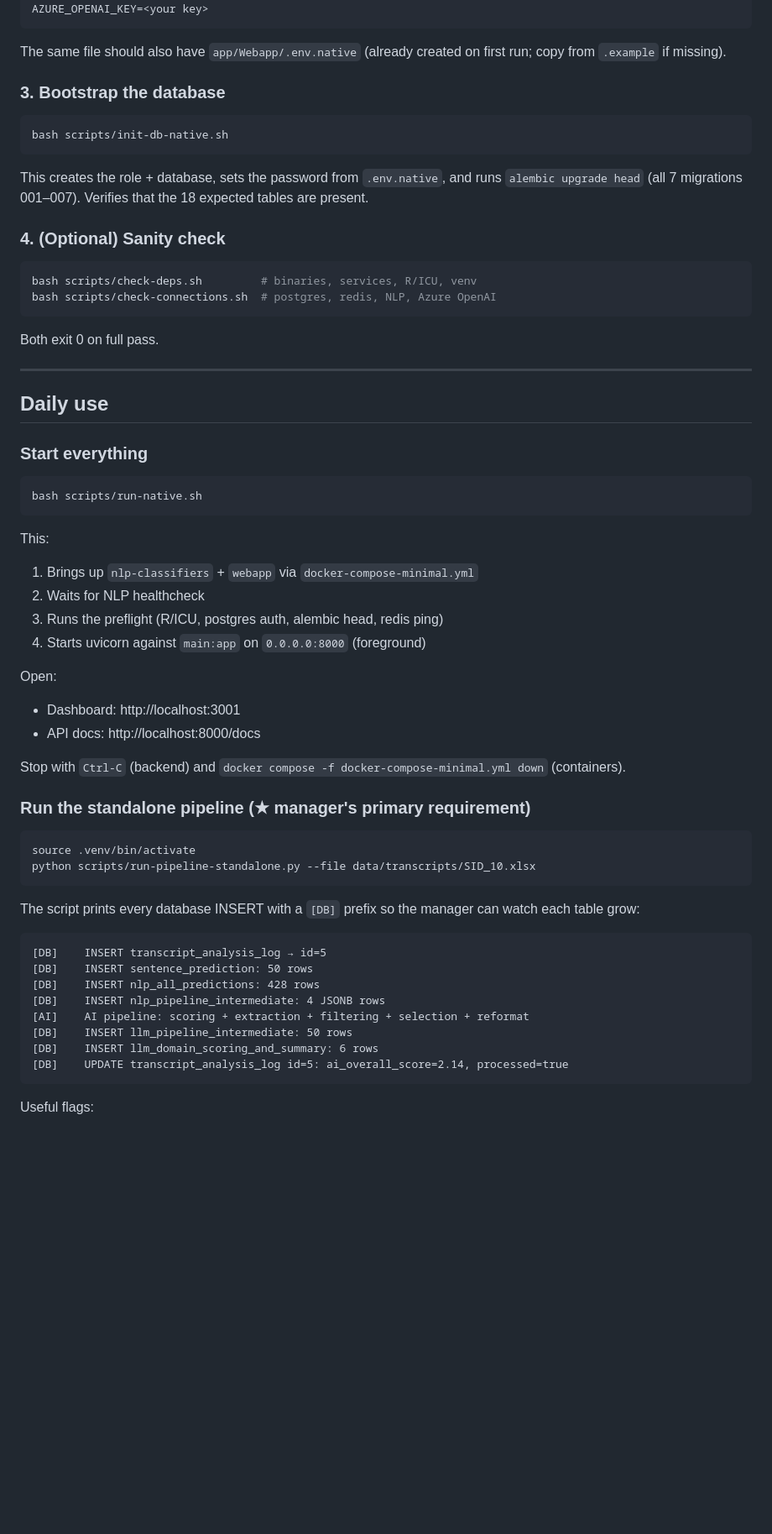
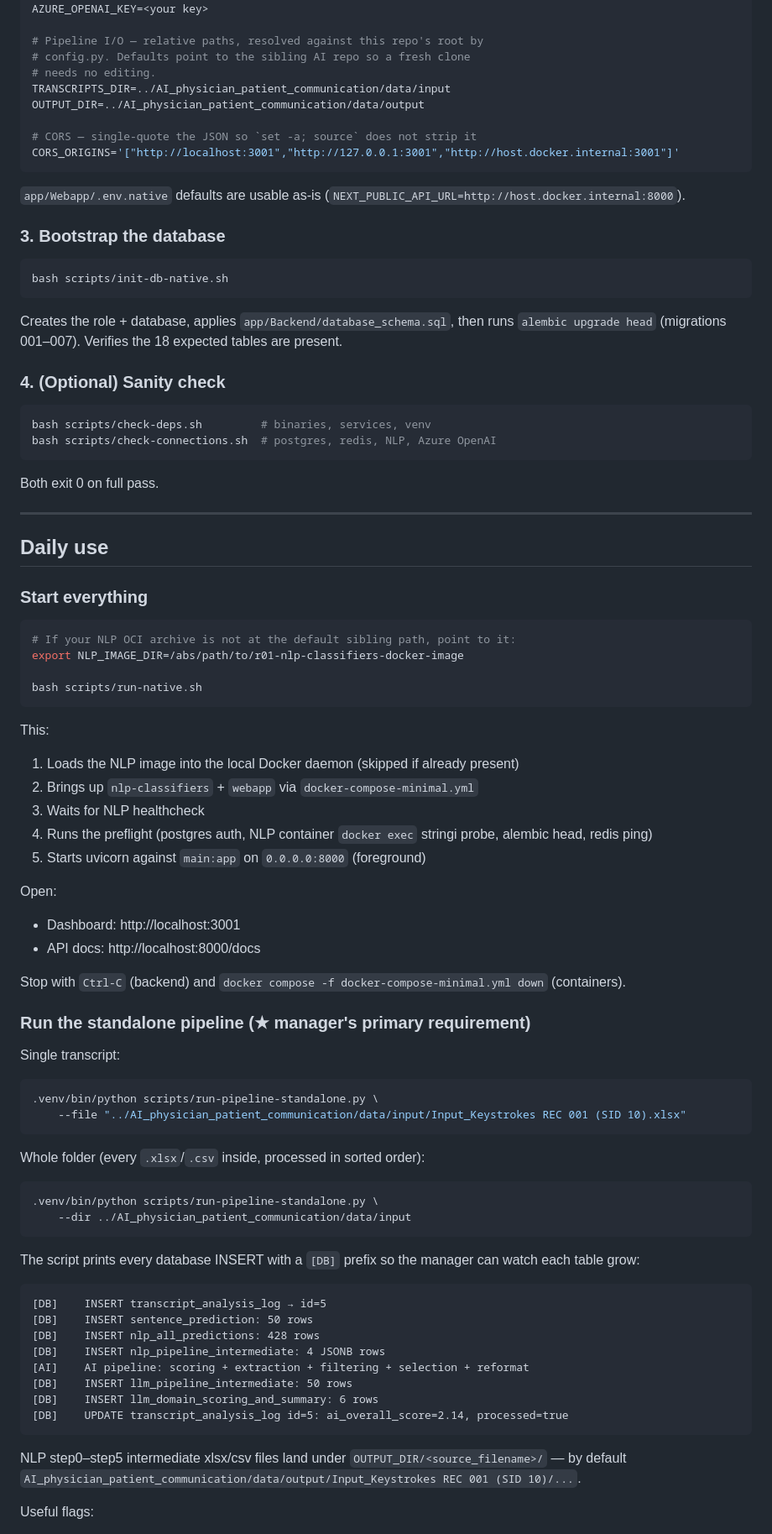
Before and after one commit to HyunjunA/Prostate_cancer_consultation, a Markdown page: dev_docs/DEPLOYMENT_NATIVE.md, the part around one of its changes. Shown at 84% size. Drawn GitHub-style; blank space fills up the shorter version.

````diff
--- a/dev_docs/DEPLOYMENT_NATIVE.md
+++ b/dev_docs/DEPLOYMENT_NATIVE.md
@@ -64,9 +84,18 @@ API_KEY=<openssl rand -hex 32>
 AZURE_OPENAI_ENDPOINT=https://YOUR-RESOURCE.openai.azure.com
 AZURE_OPENAI_KEY=<your key>
+
+# Pipeline I/O — relative paths, resolved against this repo's root by
+# config.py. Defaults point to the sibling AI repo so a fresh clone
+# needs no editing.
+TRANSCRIPTS_DIR=../AI_physician_patient_communication/data/input
+OUTPUT_DIR=../AI_physician_patient_communication/data/output
+
+# CORS — single-quote the JSON so `set -a; source` does not strip it
+CORS_ORIGINS='["http://localhost:3001","http://127.0.0.1:3001","http://host.docker.internal:3001"]'
 ```
 
-The same file should also have `app/Webapp/.env.native` (already created
-on first run; copy from `.example` if missing).
+`app/Webapp/.env.native` defaults are usable as-is
+(`NEXT_PUBLIC_API_URL=http://host.docker.internal:8000`).
 
 ### 3. Bootstrap the database
 
@@ -74,14 +103,14 @@ on first run; copy from `.example` if missing).
 bash scripts/init-db-native.sh
 ```
 
-This creates the role + database, sets the password from `.env.native`,
-and runs `alembic upgrade head` (all 7 migrations 001–007). Verifies
-that the 18 expected tables are present.
+Creates the role + database, applies `app/Backend/database_schema.sql`,
+then runs `alembic upgrade head` (migrations 001–007). Verifies the 18
+expected tables are present.
 
 ### 4. (Optional) Sanity check
 
 ```bash
-bash scripts/check-deps.sh         # binaries, services, R/ICU, venv
+bash scripts/check-deps.sh         # binaries, services, venv
 bash scripts/check-connections.sh  # postgres, redis, NLP, Azure OpenAI
 ```
 
@@ -92,27 +121,44 @@ Both exit 0 on full pass.
 ## Daily use
 
 ### Start everything
+
 ```bash
+# If your NLP OCI archive is not at the default sibling path, point to it:
+export NLP_IMAGE_DIR=/abs/path/to/r01-nlp-classifiers-docker-image
+
 bash scripts/run-native.sh
 ```
 
 This:
-1. Brings up `nlp-classifiers` + `webapp` via `docker-compose-minimal.yml`
-2. Waits for NLP healthcheck
-3. Runs the preflight (R/ICU, postgres auth, alembic head, redis ping)
-4. Starts uvicorn against `main:app` on `0.0.0.0:8000` (foreground)
+1. Loads the NLP image into the local Docker daemon (skipped if already
+   present)
+2. Brings up `nlp-classifiers` + `webapp` via `docker-compose-minimal.yml`
+3. Waits for NLP healthcheck
+4. Runs the preflight (postgres auth, NLP container `docker exec`
+   stringi probe, alembic head, redis ping)
+5. Starts uvicorn against `main:app` on `0.0.0.0:8000` (foreground)
 
 Open:
 - Dashboard: http://localhost:3001
 - API docs:  http://localhost:8000/docs
 
-Stop with `Ctrl-C` (backend) and `docker compose -f docker-compose-minimal.yml down` (containers).
+Stop with `Ctrl-C` (backend) and `docker compose -f docker-compose-minimal.yml down`
+(containers).
 
 ### Run the standalone pipeline (★ manager's primary requirement)
 
+Single transcript:
+
 ```bash
-source .venv/bin/activate
-python scripts/run-pipeline-standalone.py --file data/transcripts/SID_10.xlsx
+.venv/bin/python scripts/run-pipeline-standalone.py \
+    --file "../AI_physician_patient_communication/data/input/Input_Keystrokes REC 001 (SID 10).xlsx"
+```
+
+Whole folder (every `.xlsx`/`.csv` inside, processed in sorted order):
+
+```bash
+.venv/bin/python scripts/run-pipeline-standalone.py \
+    --dir ../AI_physician_patient_communication/data/input
 ```
 
 The script prints every database INSERT with a `[DB]` prefix so the
@@ -129,4 +175,8 @@ manager can watch each table grow:
 [DB]    UPDATE transcript_analysis_log id=5: ai_overall_score=2.14, processed=true
 ```
 
+NLP step0–step5 intermediate xlsx/csv files land under
+`OUTPUT_DIR/<source_filename>/` — by default
+`AI_physician_patient_communication/data/output/Input_Keystrokes REC 001 (SID 10)/...`.
+
 Useful flags:
````
Also changed, not shown: other parts of dev_docs/DEPLOYMENT_NATIVE.md (+63 -37 lines).
